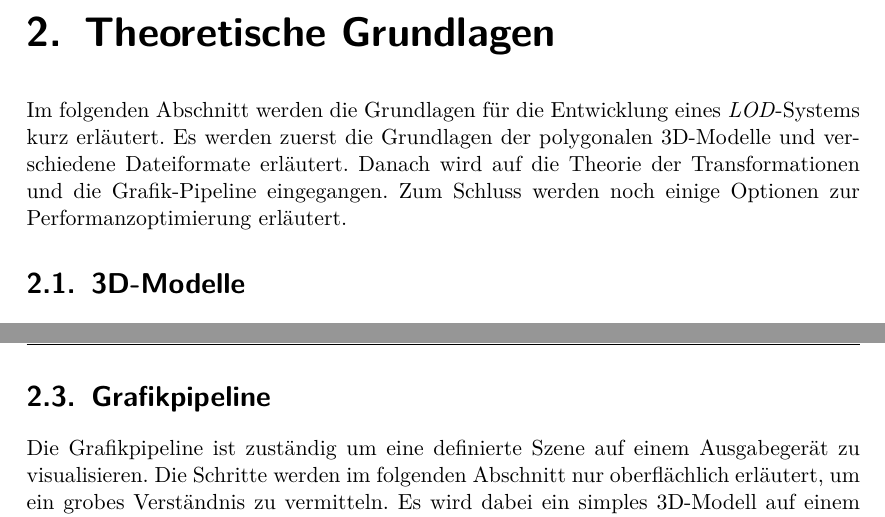
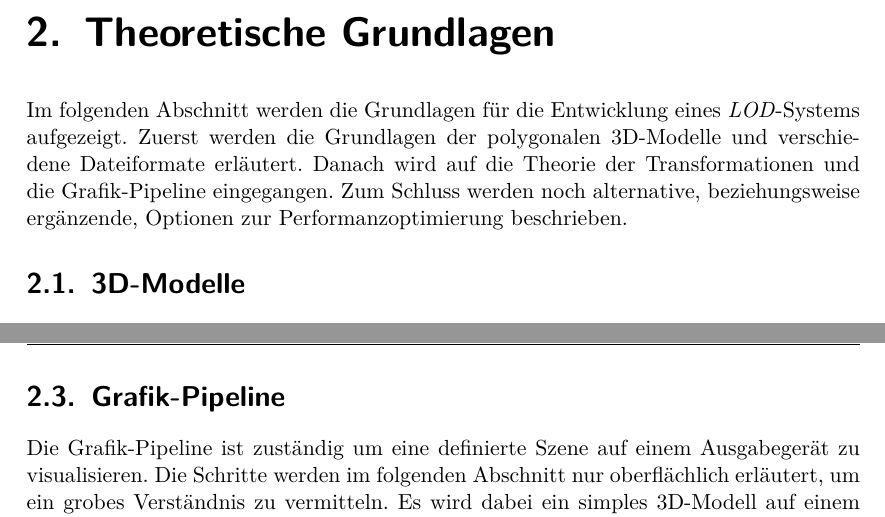
Before and after one commit to kreativwebdesign/lode, a LaTeX document (documentation/report/doc.tex, which reads documentation/report/parts/theoretische_grundlagen.tex): two parts of pages 14 and 21 of 87, joined at a grey line, cut so that both start at the same text. Compiled offline with pdfLaTeX; a missing bibliography style is replaced by a similar one.

Commit message:
rephrase

```diff
--- a/documentation/report/parts/theoretische_grundlagen.tex
+++ b/documentation/report/parts/theoretische_grundlagen.tex
@@ -7,8 +7,8 @@
 % !TEX encoding = UTF-8 Unicode
 % !TEX root = ../doc.tex
 
-Im folgenden Abschnitt werden die Grundlagen für die Entwicklung eines \e{LOD}-Systems kurz erläutert.
-Es werden zuerst die Grundlagen der polygonalen 3D-Modelle und verschiedene Dateiformate erläutert. Danach wird auf die Theorie der Transformationen und die Grafik-Pipeline eingegangen. Zum Schluss werden noch einige Optionen zur Performanzoptimierung erläutert.
+Im folgenden Abschnitt werden die Grundlagen für die Entwicklung eines \e{LOD}-Systems aufgezeigt.
+Zuerst werden die Grundlagen der polygonalen 3D-Modelle und verschiedene Dateiformate erläutert. Danach wird auf die Theorie der Transformationen und die Grafik-Pipeline eingegangen. Zum Schluss werden noch alternative, beziehungsweise ergänzende, Optionen zur Performanzoptimierung beschrieben.
 
 \section{3D-Modelle}
 Ein Modell stellt ein physisches Objekt, häufig aus der realen Welt, vereinfacht dar.
@@ -219,9 +219,9 @@ In Abbildung \ref{fig:transformationVertexRemovalOriginal} wird der zentrale Ver
 \end{figure}
 \todo[inline]{rote Farbwahl überdenken}
 
-\section{Grafikpipeline}
+\section{Grafik-Pipeline}
 
-Die Grafikpipeline ist zuständig um eine definierte Szene auf einem Ausgabegerät zu visualisieren. Die Schritte werden im folgenden Abschnitt nur oberflächlich erläutert, um ein grobes Verständnis zu vermitteln. Es wird dabei ein simples 3D-Modell auf einem 2D-Display, wie zum Beispiel einem Monitor, visualisiert. Die Schritte sind in Abbildung \ref{fig:renderingPipelineOverview} aufgezeigt. Der Prozess wird idealerweise 60 Mal pro Sekunde wiederholt. Dies findet in der sogenannten \e{Render Loop} statt.
+Die Grafik-Pipeline ist zuständig um eine definierte Szene auf einem Ausgabegerät zu visualisieren. Die Schritte werden im folgenden Abschnitt nur oberflächlich erläutert, um ein grobes Verständnis zu vermitteln. Es wird dabei ein simples 3D-Modell auf einem 2D-Display, wie zum Beispiel einem Monitor, visualisiert. Die Schritte sind in Abbildung \ref{fig:renderingPipelineOverview} aufgezeigt. Der Prozess wird idealerweise 60 Mal pro Sekunde wiederholt. Dies findet in der sogenannten \e{Render Loop} statt.
 
 \begin{figure}[H]
   \centering
```
